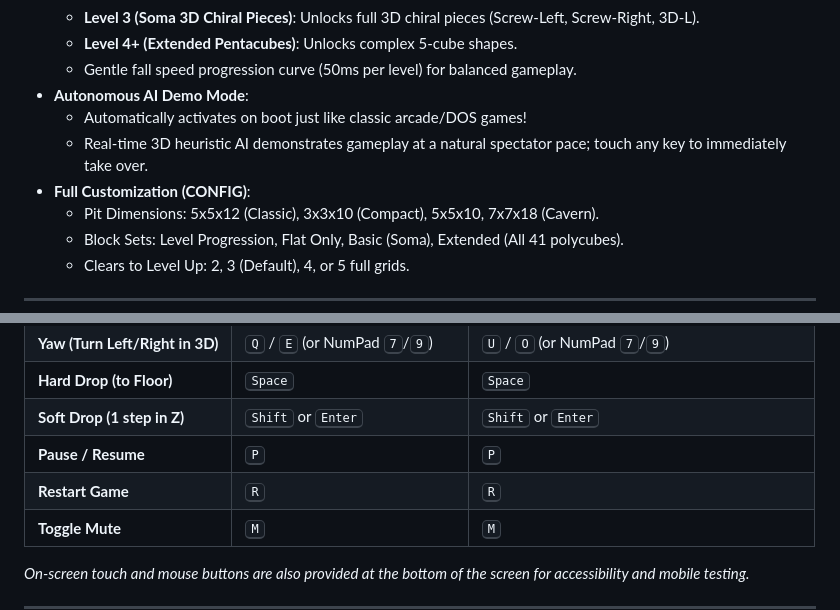
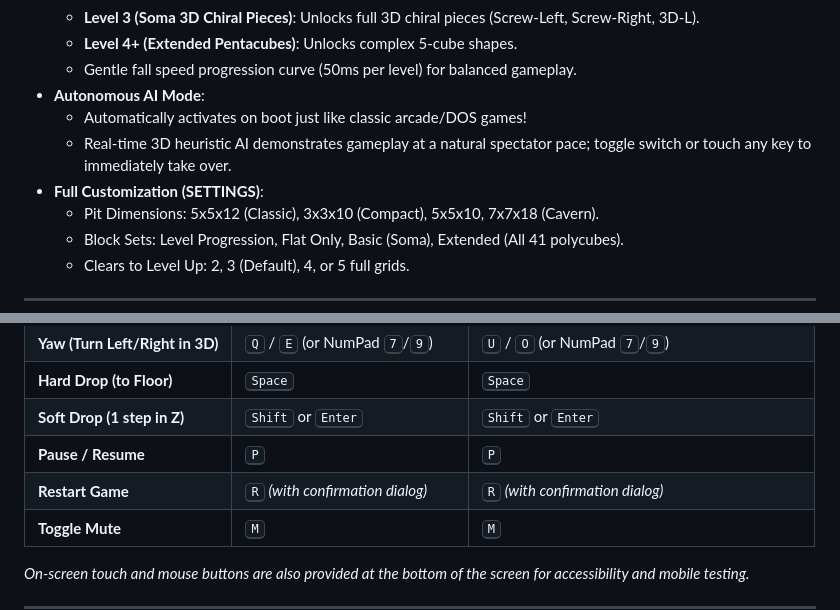
Before and after one commit to seanodotcom/blockdown, a Markdown page: README.md, 2 parts joined by grey strips. Rendered like a GitHub page.

```diff
--- a/README.md
+++ b/README.md
@@ -38,10 +45,10 @@ A faithful web-based clone of California Dreams' legendary 1989 DOS 3D puzzle ga
   - **Level 3 (Soma 3D Chiral Pieces)**: Unlocks full 3D chiral pieces (Screw-Left, Screw-Right, 3D-L).
   - **Level 4+ (Extended Pentacubes)**: Unlocks complex 5-cube shapes.
   - Gentle fall speed progression curve (50ms per level) for balanced gameplay.
-- **Autonomous AI Demo Mode**:
+- **Autonomous AI Mode**:
   - Automatically activates on boot just like classic arcade/DOS games!
-  - Real-time 3D heuristic AI demonstrates gameplay at a natural spectator pace; touch any key to immediately take over.
-- **Full Customization (CONFIG)**:
+  - Real-time 3D heuristic AI demonstrates gameplay at a natural spectator pace; toggle switch or touch any key to immediately take over.
+- **Full Customization (SETTINGS)**:
   - Pit Dimensions: 5x5x12 (Classic), 3x3x10 (Compact), 5x5x10, 7x7x18 (Cavern).
   - Block Sets: Level Progression, Flat Only, Basic (Soma), Extended (All 41 polycubes).
   - Clears to Level Up: 2, 3 (Default), 4, or 5 full grids.
@@ -79,7 +86,7 @@ Blockdown supports both **Classic DOS** (default) and **WASD Mode** control layo
 | **Hard Drop (to Floor)** | <kbd>Space</kbd> | <kbd>Space</kbd> |
 | **Soft Drop (1 step in Z)** | <kbd>Shift</kbd> or <kbd>Enter</kbd> | <kbd>Shift</kbd> or <kbd>Enter</kbd> |
 | **Pause / Resume** | <kbd>P</kbd> | <kbd>P</kbd> |
-| **Restart Game** | <kbd>R</kbd> | <kbd>R</kbd> |
+| **Restart Game** | <kbd>R</kbd> *(with confirmation dialog)* | <kbd>R</kbd> *(with confirmation dialog)* |
 | **Toggle Mute** | <kbd>M</kbd> | <kbd>M</kbd> |
 
 *On-screen touch and mouse buttons are also provided at the bottom of the screen for accessibility and mobile testing.*
```
Also changed, not shown: other parts of README.md (+12 -5 lines), screenshot.png, 7 other files.
